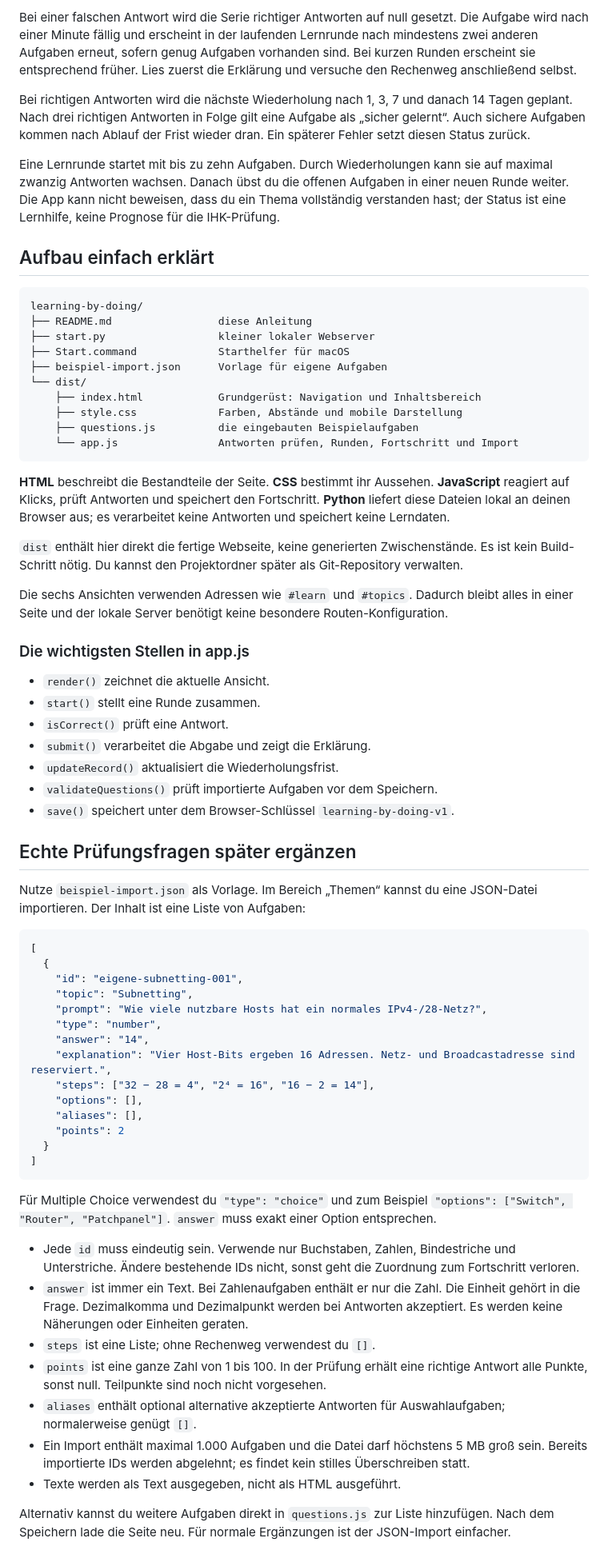
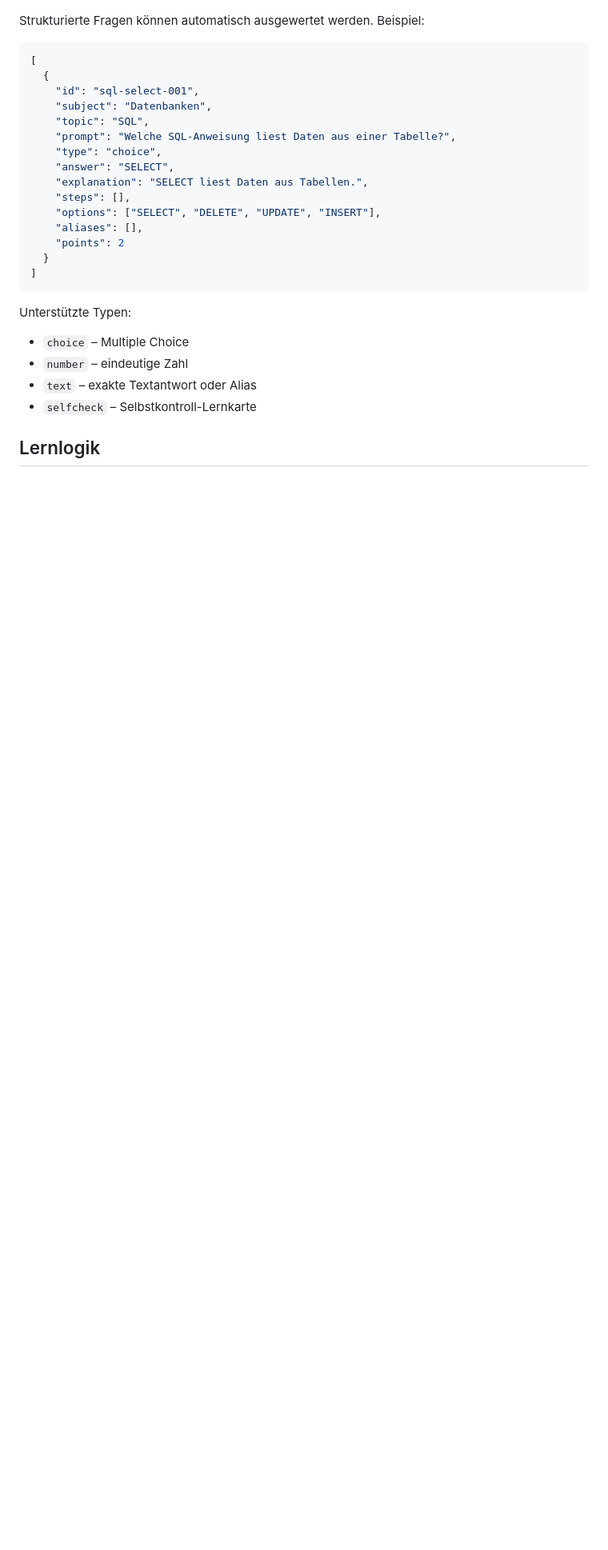
Before and after one commit to silienthpp-glitch/Learning-by-Doing, a Markdown page: README.md, the part around one of its changes. Shown at 80% size. GitHub-like rendering; blank space fills up the shorter version.

Commit message:
docs: explain multi-subject study workflow

````diff
--- a/README.md
+++ b/README.md
@@ -42,71 +36,30 @@ Die Adresse `127.0.0.1` bedeutet „dieser Rechner“. Der Server lauscht nur do
 
-Bei einer falschen Antwort wird die Serie richtiger Antworten auf null gesetzt. Die Aufgabe wird nach einer Minute fällig und erscheint in der laufenden Lernrunde nach mindestens zwei anderen Aufgaben erneut, sofern genug Aufgaben vorhanden sind. Bei kurzen Runden erscheint sie entsprechend früher. Lies zuerst die Erklärung und versuche den Rechenweg anschließend selbst.
-
-Bei richtigen Antworten wird die nächste Wiederholung nach 1, 3, 7 und danach 14 Tagen geplant. Nach drei richtigen Antworten in Folge gilt eine Aufgabe als „sicher gelernt“. Auch sichere Aufgaben kommen nach Ablauf der Frist wieder dran. Ein späterer Fehler setzt diesen Status zurück.
-
-Eine Lernrunde startet mit bis zu zehn Aufgaben. Durch Wiederholungen kann sie auf maximal zwanzig Antworten wachsen. Danach übst du die offenen Aufgaben in einer neuen Runde weiter. Die App kann nicht beweisen, dass du ein Thema vollständig verstanden hast; der Status ist eine Lernhilfe, keine Prognose für die IHK-Prüfung.
-
-## Aufbau einfach erklärt
-
-```text
-learning-by-doing/
-├── README.md                 diese Anleitung
-├── start.py                  kleiner lokaler Webserver
-├── Start.command             Starthelfer für macOS
-├── beispiel-import.json      Vorlage für eigene Aufgaben
-└── dist/
-    ├── index.html            Grundgerüst: Navigation und Inhaltsbereich
-    ├── style.css             Farben, Abstände und mobile Darstellung
-    ├── questions.js          die eingebauten Beispielaufgaben
-    └── app.js                Antworten prüfen, Runden, Fortschritt und Import
-```
-
-**HTML** beschreibt die Bestandteile der Seite. **CSS** bestimmt ihr Aussehen. **JavaScript** reagiert auf Klicks, prüft Antworten und speichert den Fortschritt. **Python** liefert diese Dateien lokal an deinen Browser aus; es verarbeitet keine Antworten und speichert keine Lerndaten.
-
-`dist` enthält hier direkt die fertige Webseite, keine generierten Zwischenstände. Es ist kein Build-Schritt nötig. Du kannst den Projektordner später als Git-Repository verwalten.
-
-Die sechs Ansichten verwenden Adressen wie `#learn` und `#topics`. Dadurch bleibt alles in einer Seite und der lokale Server benötigt keine besondere Routen-Konfiguration.
-
-### Die wichtigsten Stellen in app.js
-
-- `render()` zeichnet die aktuelle Ansicht.
-- `start()` stellt eine Runde zusammen.
-- `isCorrect()` prüft eine Antwort.
-- `submit()` verarbeitet die Abgabe und zeigt die Erklärung.
-- `updateRecord()` aktualisiert die Wiederholungsfrist.
-- `validateQuestions()` prüft importierte Aufgaben vor dem Speichern.
-- `save()` speichert unter dem Browser-Schlüssel `learning-by-doing-v1`.
-
-## Echte Prüfungsfragen später ergänzen
-
-Nutze `beispiel-import.json` als Vorlage. Im Bereich „Themen“ kannst du eine JSON-Datei importieren. Der Inhalt ist eine Liste von Aufgaben:
+Strukturierte Fragen können automatisch ausgewertet werden. Beispiel:
 
 ```json
 [
   {
-    "id": "eigene-subnetting-001",
-    "topic": "Subnetting",
-    "prompt": "Wie viele nutzbare Hosts hat ein normales IPv4-/28-Netz?",
-    "type": "number",
-    "answer": "14",
-    "explanation": "Vier Host-Bits ergeben 16 Adressen. Netz- und Broadcastadresse sind reserviert.",
-    "steps": ["32 − 28 = 4", "2⁴ = 16", "16 − 2 = 14"],
-    "options": [],
+    "id": "sql-select-001",
+    "subject": "Datenbanken",
+    "topic": "SQL",
+    "prompt": "Welche SQL-Anweisung liest Daten aus einer Tabelle?",
+    "type": "choice",
+    "answer": "SELECT",
+    "explanation": "SELECT liest Daten aus Tabellen.",
+    "steps": [],
+    "options": ["SELECT", "DELETE", "UPDATE", "INSERT"],
     "aliases": [],
     "points": 2
   }
 ]
 ```
 
-Für Multiple Choice verwendest du `"type": "choice"` und zum Beispiel `"options": ["Switch", "Router", "Patchpanel"]`. `answer` muss exakt einer Option entsprechen.
+Unterstützte Typen:
 
-- Jede `id` muss eindeutig sein. Verwende nur Buchstaben, Zahlen, Bindestriche und Unterstriche. Ändere bestehende IDs nicht, sonst geht die Zuordnung zum Fortschritt verloren.
-- `answer` ist immer ein Text. Bei Zahlenaufgaben enthält er nur die Zahl. Die Einheit gehört in die Frage. Dezimalkomma und Dezimalpunkt werden bei Antworten akzeptiert. Es werden keine Näherungen oder Einheiten geraten.
-- `steps` ist eine Liste; ohne Rechenweg verwendest du `[]`.
-- `points` ist eine ganze Zahl von 1 bis 100. In der Prüfung erhält eine richtige Antwort alle Punkte, sonst null. Teilpunkte sind noch nicht vorgesehen.
-- `aliases` enthält optional alternative akzeptierte Antworten für Auswahlaufgaben; normalerweise genügt `[]`.
-- Ein Import enthält maximal 1.000 Aufgaben und die Datei darf höchstens 5 MB groß sein. Bereits importierte IDs werden abgelehnt; es findet kein stilles Überschreiben statt.
-- Texte werden als Text ausgegeben, nicht als HTML ausgeführt.
+- `choice` – Multiple Choice
+- `number` – eindeutige Zahl
+- `text` – exakte Textantwort oder Alias
+- `selfcheck` – Selbstkontroll-Lernkarte
 
-Alternativ kannst du weitere Aufgaben direkt in `questions.js` zur Liste hinzufügen. Nach dem Speichern lade die Seite neu. Für normale Ergänzungen ist der JSON-Import einfacher.
+## Lernlogik
 
````
Also changed, not shown: other parts of README.md (+114 -32 lines).
